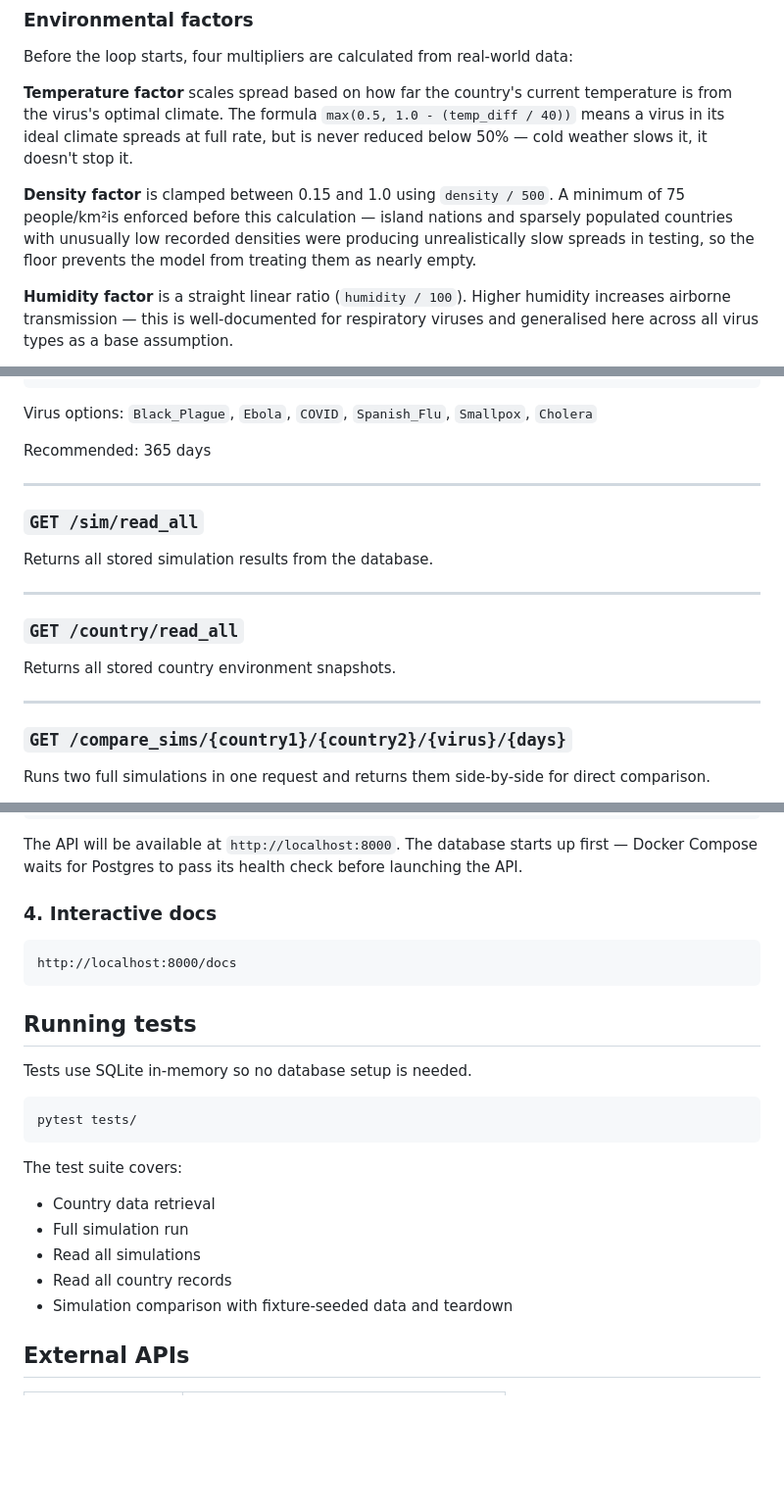
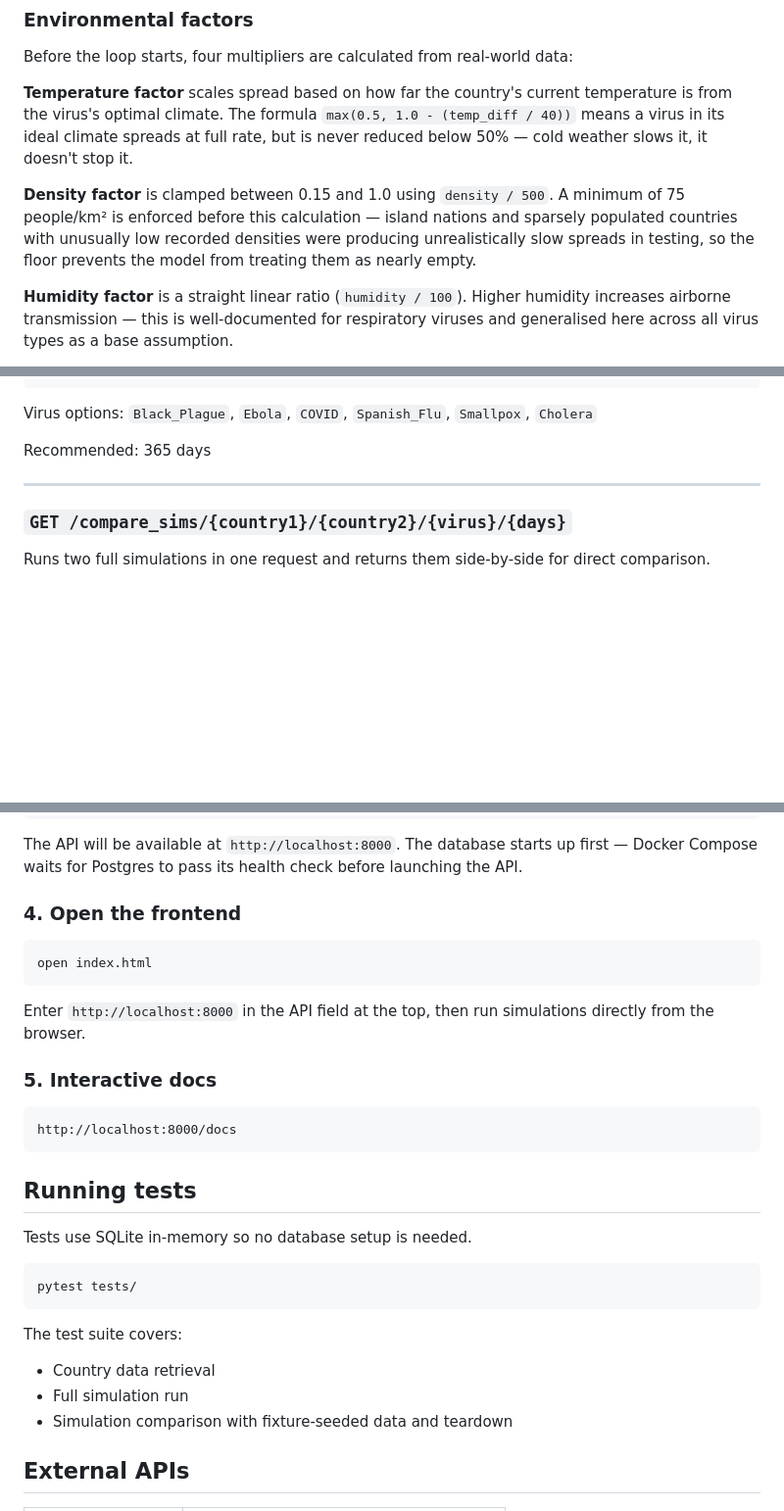
Before and after one commit to jakub712/Virus_Simulation, a Markdown page: README.md, 3 parts joined by grey strips. Shown at 98% size. GitHub-like rendering; blank space fills up the shorter version.

````diff
--- a/README.md
+++ b/README.md
@@ -31,7 +31,7 @@ Before the loop starts, four multipliers are calculated from real-world data:
 
 **Temperature factor** scales spread based on how far the country's current temperature is from the virus's optimal climate. The formula `max(0.5, 1.0 - (temp_diff / 40))` means a virus in its ideal climate spreads at full rate, but is never reduced below 50% — cold weather slows it, it doesn't stop it.
 
-**Density factor** is clamped between 0.15 and 1.0 using `density / 500`. A minimum of 75 people/km²is enforced before this calculation — island nations and sparsely populated countries with unusually low recorded densities were producing unrealistically slow spreads in testing, so the floor prevents the model from treating them as nearly empty.
+**Density factor** is clamped between 0.15 and 1.0 using `density / 500`. A minimum of 75 people/km² is enforced before this calculation — island nations and sparsely populated countries with unusually low recorded densities were producing unrealistically slow spreads in testing, so the floor prevents the model from treating them as nearly empty.
 
 **Humidity factor** is a straight linear ratio (`humidity / 100`). Higher humidity increases airborne transmission — this is well-documented for respiratory viruses and generalised here across all virus types as a base assumption.
 
@@ -118,18 +118,6 @@ Recommended: 365 days
 
 ---
 
-### `GET /sim/read_all`
-
-Returns all stored simulation results from the database.
-
----
-
-### `GET /country/read_all`
-
-Returns all stored country environment snapshots.
-
----
-
 ### `GET /compare_sims/{country1}/{country2}/{virus}/{days}`
 
 Runs two full simulations in one request and returns them side-by-side for direct comparison.
@@ -191,7 +246,15 @@ docker compose up --build
 
 The API will be available at `http://localhost:8000`. The database starts up first — Docker Compose waits for Postgres to pass its health check before launching the API.
 
-### 4. Interactive docs
+### 4. Open the frontend
+
+```
+open index.html
+```
+
+Enter `http://localhost:8000` in the API field at the top, then run simulations directly from the browser.
+
+### 5. Interactive docs
 
 ```
 http://localhost:8000/docs
@@ -209,8 +272,6 @@ The test suite covers:
 
 - Country data retrieval
 - Full simulation run
-- Read all simulations
-- Read all country records
 - Simulation comparison with fixture-seeded data and teardown
 
 ## External APIs
````
Also changed, not shown: other parts of README.md (+67 -0 lines).
